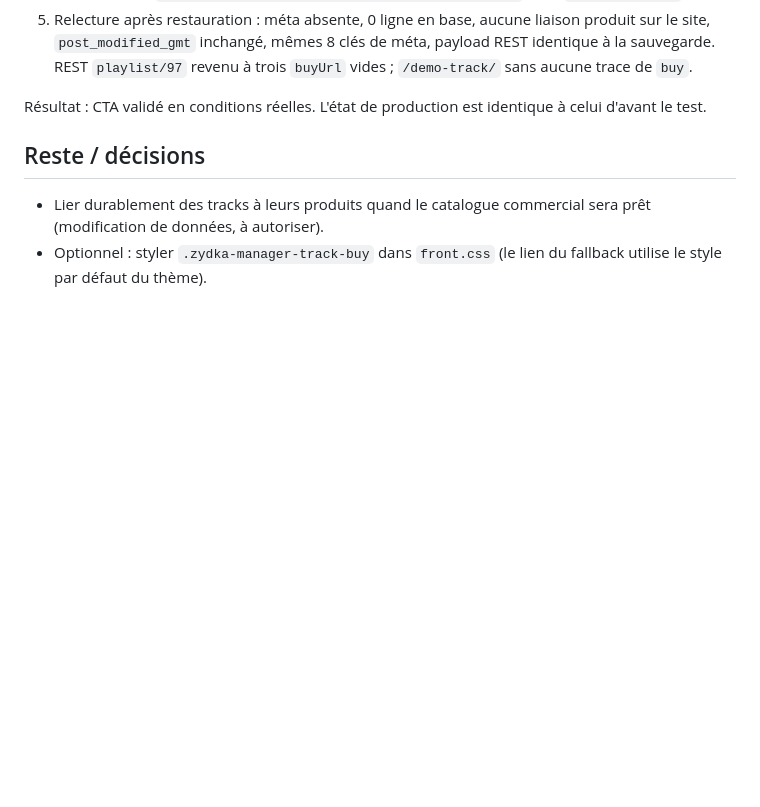
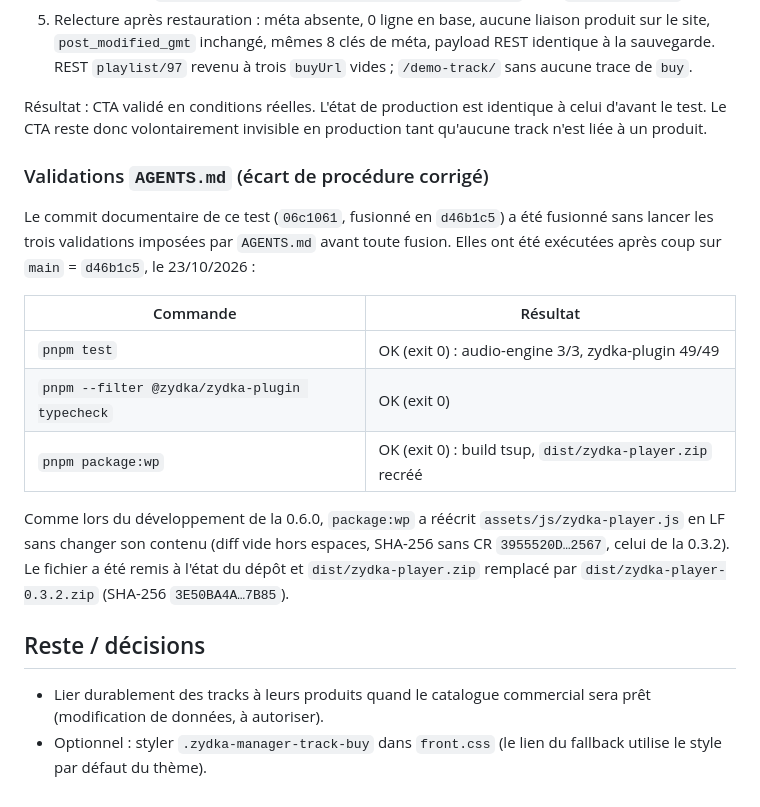
Before and after one commit to Azydka/zydka-player, a Markdown page: docs/passation-zydka-player-manager-0.6.0.md, the part around the change. GitHub-like rendering; blank space fills up the shorter version.

Commit message:
docs(manager): record AGENTS.md validation checks after CTA test
Co-Authored-By: Claude Opus 5.5 <noreply@anthropic.com>

```diff
--- a/docs/passation-zydka-player-manager-0.6.0.md
+++ b/docs/passation-zydka-player-manager-0.6.0.md
@@ -142,7 +142,19 @@ Déroulé :
 4. Restauration : `wp post meta delete 88 _zydka_track_product_id`, puis `wp cache flush`.
 5. Relecture après restauration : méta absente, 0 ligne en base, aucune liaison produit sur le site, `post_modified_gmt` inchangé, mêmes 8 clés de méta, payload REST identique à la sauvegarde. REST `playlist/97` revenu à trois `buyUrl` vides ; `/demo-track/` sans aucune trace de `buy`.
 
-Résultat : CTA validé en conditions réelles. L'état de production est identique à celui d'avant le test.
+Résultat : CTA validé en conditions réelles. L'état de production est identique à celui d'avant le test. Le CTA reste donc volontairement invisible en production tant qu'aucune track n'est liée à un produit.
+
+### Validations `AGENTS.md` (écart de procédure corrigé)
+
+Le commit documentaire de ce test (`06c1061`, fusionné en `d46b1c5`) a été fusionné sans lancer les trois validations imposées par `AGENTS.md` avant toute fusion. Elles ont été exécutées après coup sur `main` = `d46b1c5`, le 23/10/2026 :
+
+| Commande | Résultat |
+|---|---|
+| `pnpm test` | OK (exit 0) : audio-engine 3/3, zydka-plugin 49/49 |
+| `pnpm --filter @zydka/zydka-plugin typecheck` | OK (exit 0) |
+| `pnpm package:wp` | OK (exit 0) : build tsup, `dist/zydka-player.zip` recréé |
+
+Comme lors du développement de la 0.6.0, `package:wp` a réécrit `assets/js/zydka-player.js` en LF sans changer son contenu (diff vide hors espaces, SHA-256 sans CR `3955520D…2567`, celui de la 0.3.2). Le fichier a été remis à l'état du dépôt et `dist/zydka-player.zip` remplacé par `dist/zydka-player-0.3.2.zip` (SHA-256 `3E50BA4A…7B85`).
 
 ## Reste / décisions
 
```
